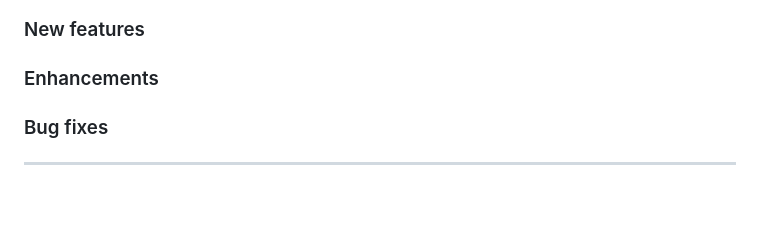
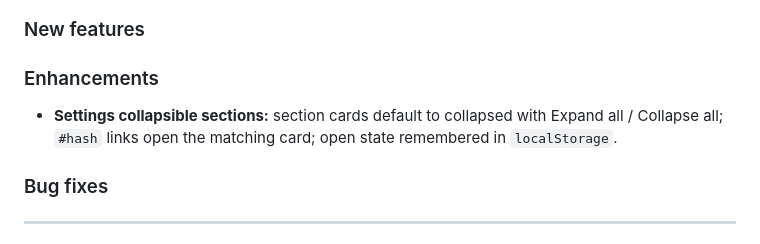
Before and after one commit to sabap/ColdAisle, a Markdown page: CHANGELOG.md, the part around the change. GitHub-like rendering; blank space fills up the shorter version.

Commit message:
Changelog: Settings collapsible sections for 0.3.2

```diff
--- a/CHANGELOG.md
+++ b/CHANGELOG.md
@@ -14,6 +14,8 @@ See [docs/RELEASING.md](docs/RELEASING.md).
 ### New features
 
 ### Enhancements
+
+- **Settings collapsible sections:** section cards default to collapsed with Expand all / Collapse all; `#hash` links open the matching card; open state remembered in `localStorage`.
 
 ### Bug fixes
 
```
